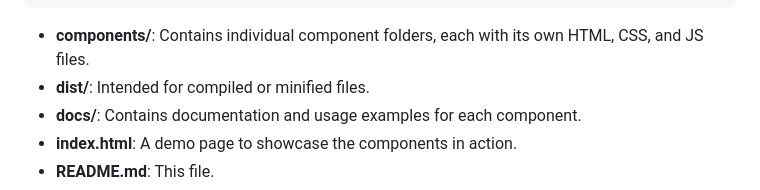
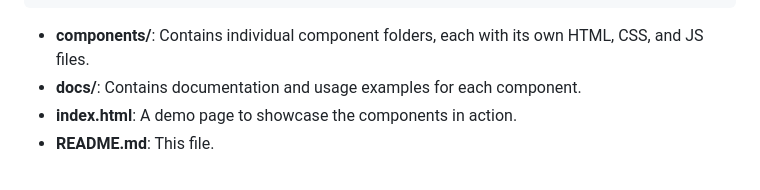
Before and after one commit to chrlzs/NUI-Native-UI, a Markdown page: README.md, the part around the change. Drawn GitHub-style.

````diff
--- a/README.md
+++ b/README.md
@@ -72,7 +72,6 @@ NativeUI/
 ```
 
 - **components/**: Contains individual component folders, each with its own HTML, CSS, and JS files.
-- **dist/**: Intended for compiled or minified files.
 - **docs/**: Contains documentation and usage examples for each component.
 - **index.html**: A demo page to showcase the components in action.
 - **README.md**: This file.
````
